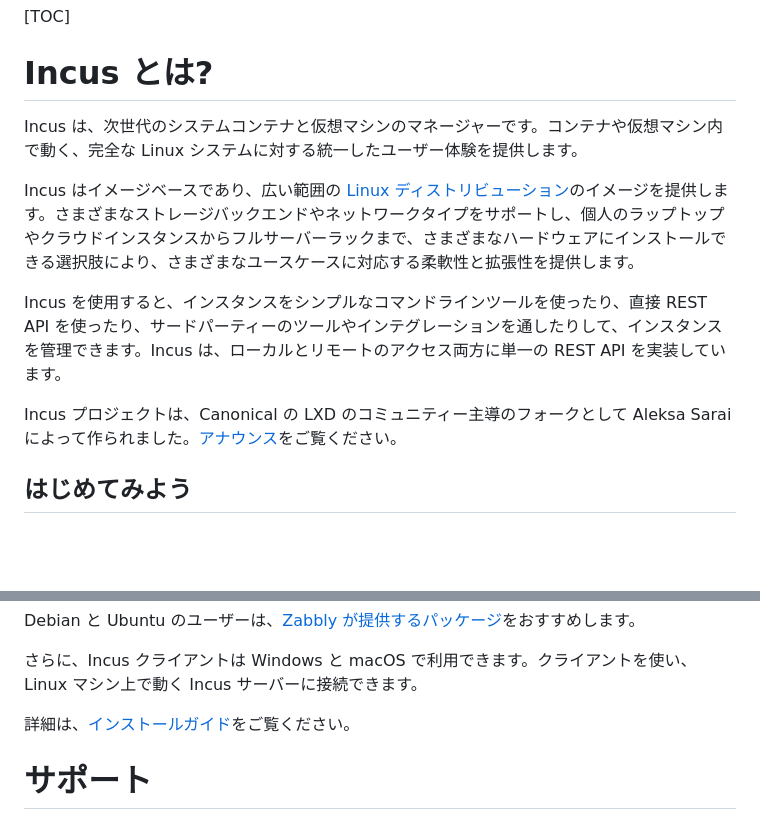
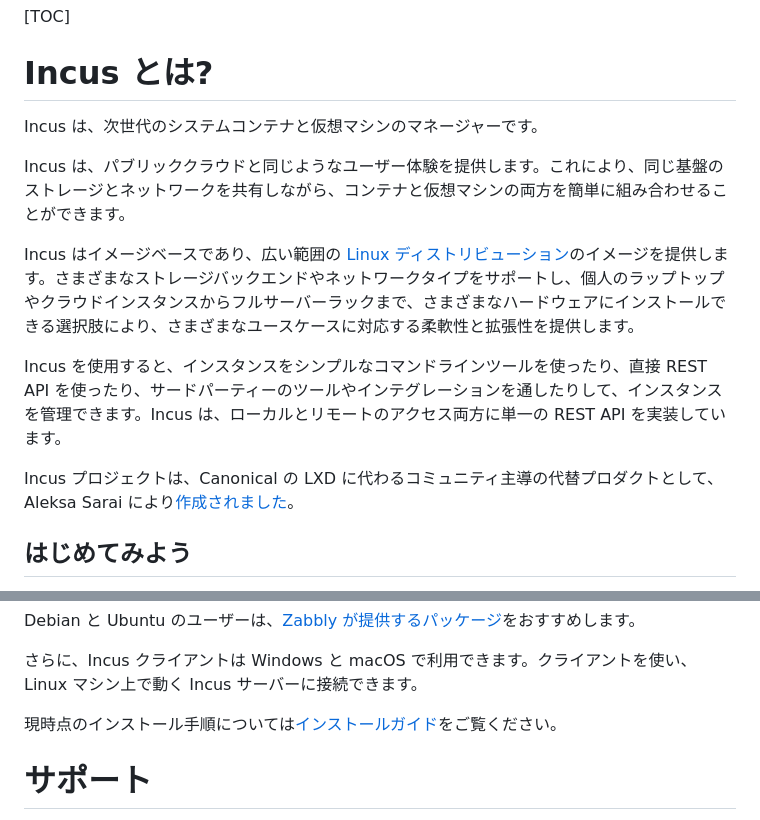
Before and after one commit to lxc/linuxcontainers.org, a Markdown page: content/incus/introduction.ja.md, 2 parts joined by grey strips. Rendered like a GitHub page; blank space fills up the shorter version.

Commit message:
Sync Japanese Incus introduction with English document
Signed-off-by: KATOH Yasufumi <karma@jazz.email.ne.jp>

```diff
--- a/content/incus/introduction.ja.md
+++ b/content/incus/introduction.ja.md
@@ -2,9 +2,15 @@
 
 # Incus とは? <!-- What is Incus? -->
 <!--
-Incus is a next generation system container and virtual machine manager. It offers a unified user experience around full Linux systems running inside containers or virtual machines.
+Incus is a next generation system container and virtual machine manager.
 -->
-Incus は、次世代のシステムコンテナと仮想マシンのマネージャーです。コンテナや仮想マシン内で動く、完全な Linux システムに対する統一したユーザー体験を提供します。
+Incus は、次世代のシステムコンテナと仮想マシンのマネージャーです。
+
+<!--
+It provides a user experience similar to that of a public cloud. With it, you can easily mix and match both containers and virtual machines, sharing the same underlying storage and network.
+-->
+Incus は、パブリッククラウドと同じようなユーザー体験を提供します。これにより、同じ基盤のストレージとネットワークを共有しながら、コンテナと仮想マシンの両方を簡単に組み合わせることができます。
+
 
 <!--
 Incus is image based and provides images for a [wide number of Linux distributions](https://images.linuxcontainers.org). It provides flexibility and scalability for various use cases, with support for different storage backends and network types and the option to install on hardware ranging from an individual laptop or cloud instance to a full server rack.
@@ -17,9 +23,10 @@ When using Incus, you can manage your instances (containers and VMs) with a simp
 Incus を使用すると、インスタンスをシンプルなコマンドラインツールを使ったり、直接 REST API を使ったり、サードパーティーのツールやインテグレーションを通したりして、インスタンスを管理できます。Incus は、ローカルとリモートのアクセス両方に単一の REST API を実装しています。
 
 <!--
-The Incus project was created by Aleksa Sarai as a community driven fork of Canonical's LXD. See here for the [announcement](/incus/announcement/).
+The Incus project [was created](/incus/announcement/) by Aleksa Sarai as a community driven alternative to Canonical's LXD.
+Today, it's led and maintained by many of the same people that once created LXD.
 -->
-Incus プロジェクトは、Canonical の LXD のコミュニティー主導のフォークとして Aleksa Sarai によって作られました。[アナウンス](/ja/incus/announcement/)をご覧ください。
+Incus プロジェクトは、Canonical の LXD に代わるコミュニティ主導の代替プロダクトとして、Aleksa Sarai により[作成されました](/ja/incus/announcement/)。
 
 ## はじめてみよう <!-- Get started -->
 <!--
@@ -136,9 +143,9 @@ In addition, the Incus client is available for Windows and macOS. You can use th
 さらに、Incus クライアントは Windows と macOS で利用できます。クライアントを使い、Linux マシン上で動く Incus サーバーに接続できます。
 
 <!--
-More details can be found in our [installation guide](/incus/docs/main/reference/devices/).
+Current installation instructions can be found in our [installation guide](/incus/docs/main/installing/).
 -->
-詳細は、[インストールガイド](https://incus-ja.readthedocs.io/ja/latest/installing/)をご覧ください。
+現時点のインストール手順については[インストールガイド](https://incus-ja.readthedocs.io/ja/latest/installing/)をご覧ください。
 
 # サポート <!-- Support -->
 <!--
```
